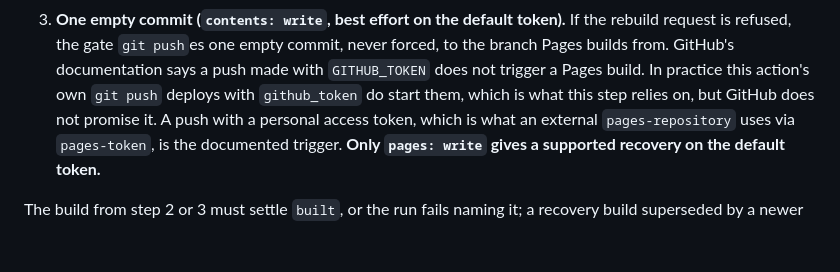
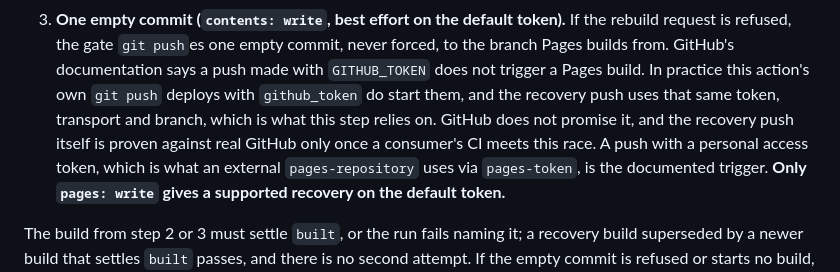
Before and after one commit to nickderobertis/screencomp, a Markdown page: README.md, the part around the change. Rendered like a GitHub page; blank space fills up the shorter version.

Commit message:
docs(visual-docs): state what the Pages recovery push relies on
Co-Authored-By: Claude Opus 5.5 <noreply@anthropic.com>

```diff
--- a/README.md
+++ b/README.md
@@ -255,8 +255,10 @@ needs only the permission named:
    the rebuild request is refused, the gate `git push`es one empty commit, never
    forced, to the branch Pages builds from. GitHub's documentation says a push made
    with `GITHUB_TOKEN` does not trigger a Pages build. In practice this action's own
-   `git push` deploys with `github_token` do start them, which is what this step
-   relies on, but GitHub does not promise it. A push with a personal access token,
+   `git push` deploys with `github_token` do start them, and the recovery push uses
+   that same token, transport and branch, which is what this step relies on. GitHub
+   does not promise it, and the recovery push itself is proven against real GitHub
+   only once a consumer's CI meets this race. A push with a personal access token,
    which is what an external `pages-repository` uses via `pages-token`, is the
    documented trigger. **Only `pages: write` gives a supported
    recovery on the default token.**
```
